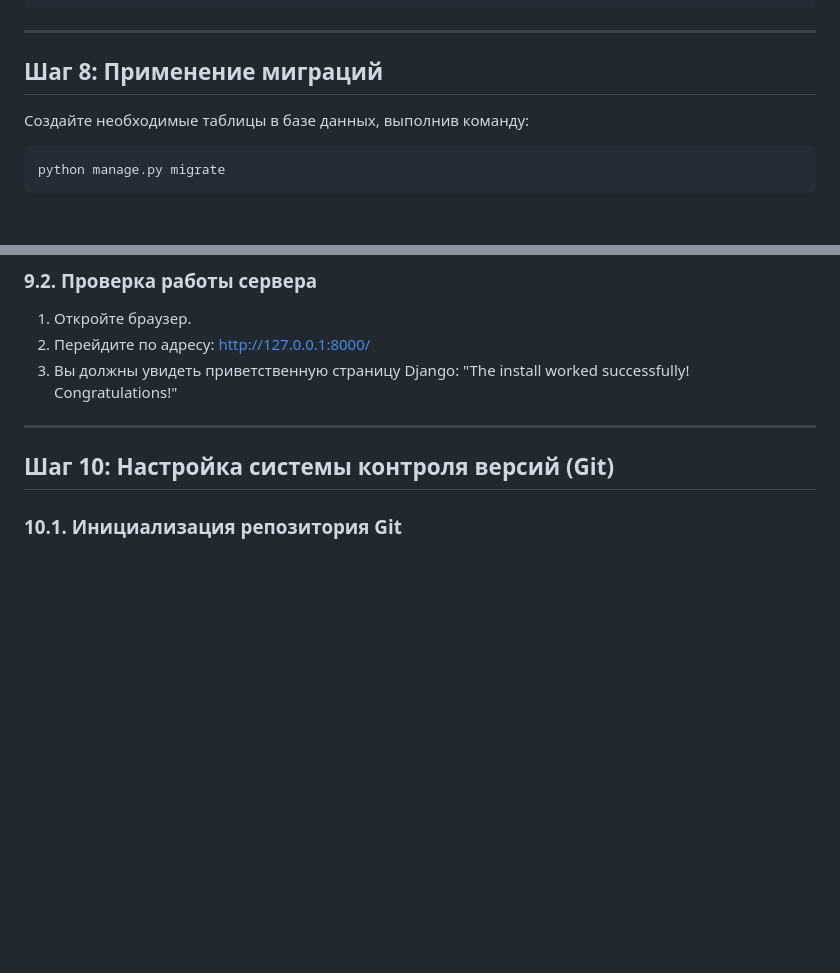
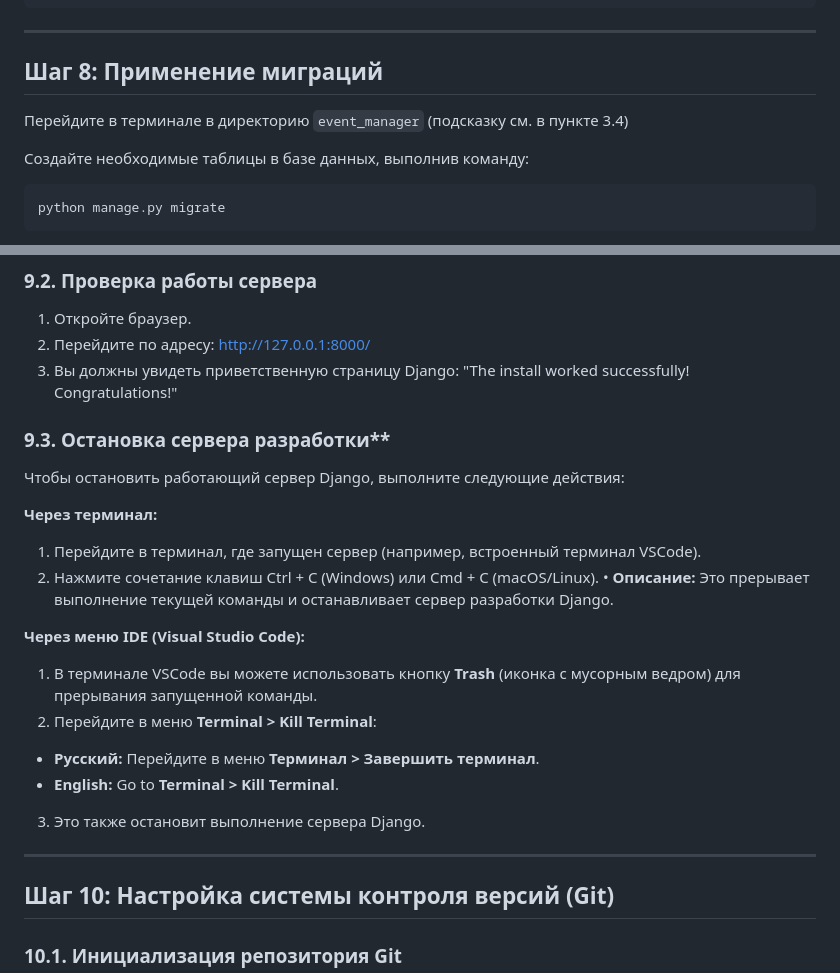
Before and after one commit to sermakov/Django_Project_OVR, a Markdown page: Задание 17. Установка Django, создание проекта и настройка.md, 2 parts joined by grey strips. Rendered like a GitHub page; blank space fills up the shorter version.

Commit message:
Коррекция текста первого задания

````diff
--- a/Задание 17. Установка Django, создание проекта и настройка.md
+++ b/Задание 17. Установка Django, создание проекта и настройка.md
@@ -254,6 +254,8 @@ MEDIA_ROOT = BASE_DIR / 'media'
 
 ## Шаг 8: Применение миграций
 
+Перейдите в терминале в директорию `event_manager` (подсказку см. в пункте 3.4)
+
 Создайте необходимые таблицы в базе данных, выполнив команду:
 
 ```bash
@@ -281,6 +283,22 @@ python manage.py runserver
 1. Откройте браузер.
 2. Перейдите по адресу: [http://127.0.0.1:8000/](http://127.0.0.1:8000/)
 3. Вы должны увидеть приветственную страницу Django: "The install worked successfully! Congratulations!"
+
+### 9.3. Остановка сервера разработки**
+
+Чтобы остановить работающий сервер Django, выполните следующие действия:
+
+**Через терминал:**
+1. Перейдите в терминал, где запущен сервер (например, встроенный терминал VSCode).
+2. Нажмите сочетание клавиш Ctrl + C (Windows) или Cmd + C (macOS/Linux).
+• **Описание:** Это прерывает выполнение текущей команды и останавливает сервер разработки Django.
+
+**Через меню IDE (Visual Studio Code):**
+1. В терминале VSCode вы можете использовать кнопку **Trash** (иконка с мусорным ведром) для прерывания запущенной команды.
+2. Перейдите в меню **Terminal > Kill Terminal**:
+- **Русский:** Перейдите в меню **Терминал > Завершить терминал**.
+- **English:** Go to **Terminal > Kill Terminal**.
+3. Это также остановит выполнение сервера Django.
 
 ---
 
````
